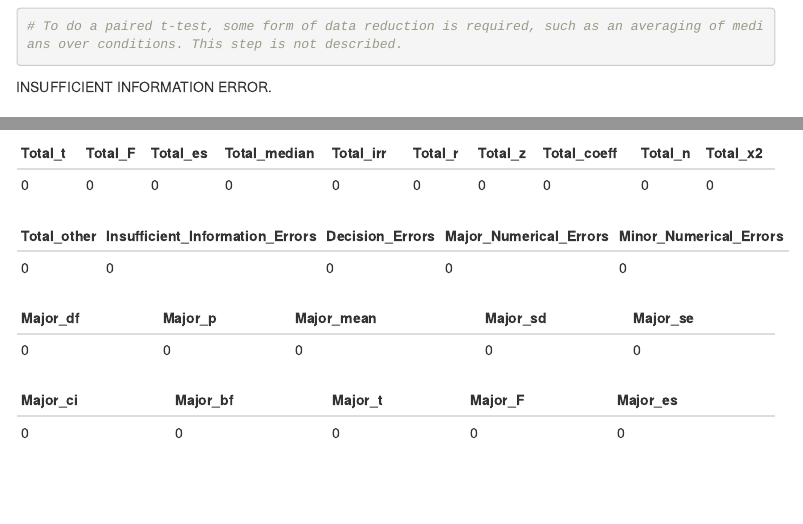
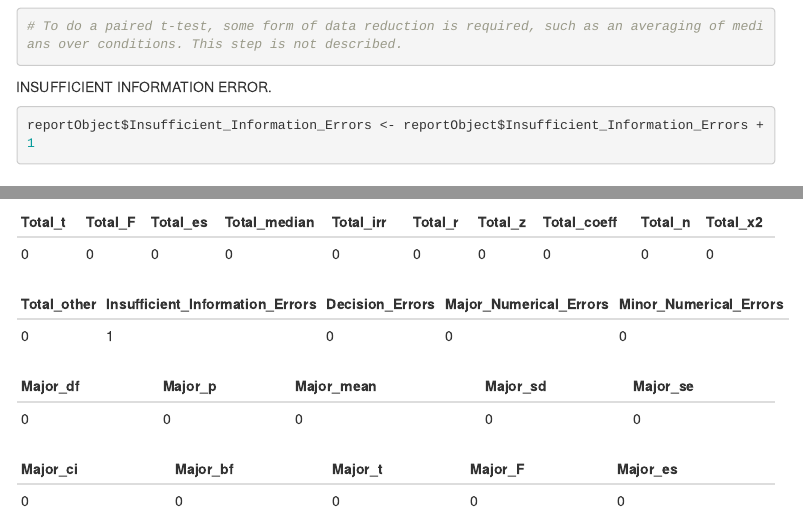
Before and after one commit to CognitionOpenDataProject/set_jjmld, an R Markdown document (finalReport.Rmd): the page in a window 1100 px wide, from 7730 px down, and a second part further down, joined at a grey line. Rendered offline with R 4.5, knitr and Pandoc, with nearby package versions; some code elsewhere in the file could not run offline; menus at the side of the page are left out.

Commit message:
added missing insufficient info error

````diff
--- a/finalReport.Rmd
+++ b/finalReport.Rmd
@@ -230,6 +230,11 @@ reportObject <- compareValues2(reportedValue = ".01", obtainedValue = aov.out$an
 
 INSUFFICIENT INFORMATION ERROR.
 
+```{r}
+reportObject$Insufficient_Information_Errors <- reportObject$Insufficient_Information_Errors + 1
+```
+
+
 ## Step 5: Conclusion
 
 Initially we were unable to proceed with the analysis because necessary information was not provided in the data file. Specifically, responses were not identified as correct or incorrect - we need this information in order to calculate the response times, which are based only on trials with correct responses. Additionally, there was no ‘color’ variable in the data file, which we needed in order to reproduce the 2 × 2 repeated-measures ANOVA with the within-subject factors Conditioning and Suppression, and the between-subject factor Color.
--- a/reportObject_jjmld.csv
+++ b/reportObject_jjmld.csv
@@ -1,2 +1,2 @@
 Article_ID,valuesChecked,eyeballs,Total_df,Total_p,Total_mean,Total_sd,Total_se,Total_ci,Total_bf,Total_t,Total_F,Total_es,Total_median,Total_irr,Total_r,Total_z,Total_coeff,Total_n,Total_x2,Total_other,Insufficient_Information_Errors,Decision_Errors,Major_Numerical_Errors,Minor_Numerical_Errors,Major_df,Major_p,Major_mean,Major_sd,Major_se,Major_ci,Major_bf,Major_t,Major_F,Major_es,Major_median,Major_irr,Major_r,Major_z,Major_coeff,Major_n,Major_x2,Major_other,affectsConclusion,error_typo,error_specification,error_analysis,error_data,error_unidentified,Author_Assistance,resolved_typo,resolved_specification,resolved_analysis,resolved_data,correctionSuggested,correctionPublished,finalOutcome
-jjmld,33,0,8,6,5,4,0,0,0,0,4,4,0,0,0,0,0,0,0,2,0,0,13,11,0,5,0,3,0,0,0,0,3,1,0,0,0,0,0,0,0,1,unclear,0,0,0,0,1,TRUE,0,0,0,1,FALSE,NA,Failure despite author assistance
+jjmld,33,0,8,6,5,4,0,0,0,0,4,4,0,0,0,0,0,0,0,2,1,0,13,11,0,5,0,3,0,0,0,0,3,1,0,0,0,0,0,0,0,1,unclear,0,0,0,0,1,TRUE,0,0,0,1,FALSE,NA,Failure despite author assistance
````
